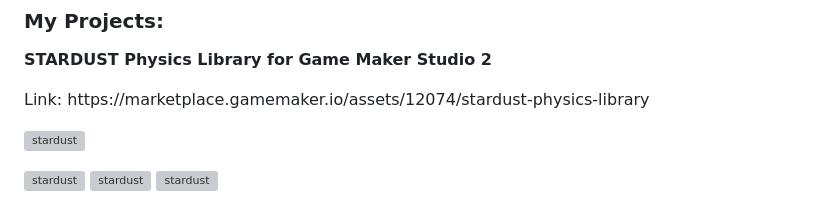
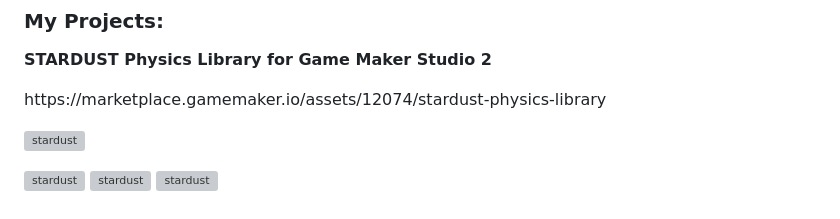
Before and after one commit to GeoStarGames/GeoStarGames, a Markdown page: README.md, the part around the change. GitHub-like rendering; grey boxes are pictures that could not be loaded.

```diff
--- a/README.md
+++ b/README.md
@@ -29,7 +29,7 @@
 
 <h3 align="middle">My Projects:</h3>
 <strong><p align="middle">STARDUST Physics Library for Game Maker Studio 2</p></strong>
-<p align="midlle"><p>Link: <href>https://marketplace.gamemaker.io/assets/12074/stardust-physics-library</href></p></p>
+<p align="midlle"><p><href>https://marketplace.gamemaker.io/assets/12074/stardust-physics-library</href></p></p>
 
 <p align="middle">
 <img src="https://marketplacecdn.yoyogames.com/images/assets/12074/icon/1719667650_large.jpg?1719667650" alt="stardust" width="64" height="64"/>
```
